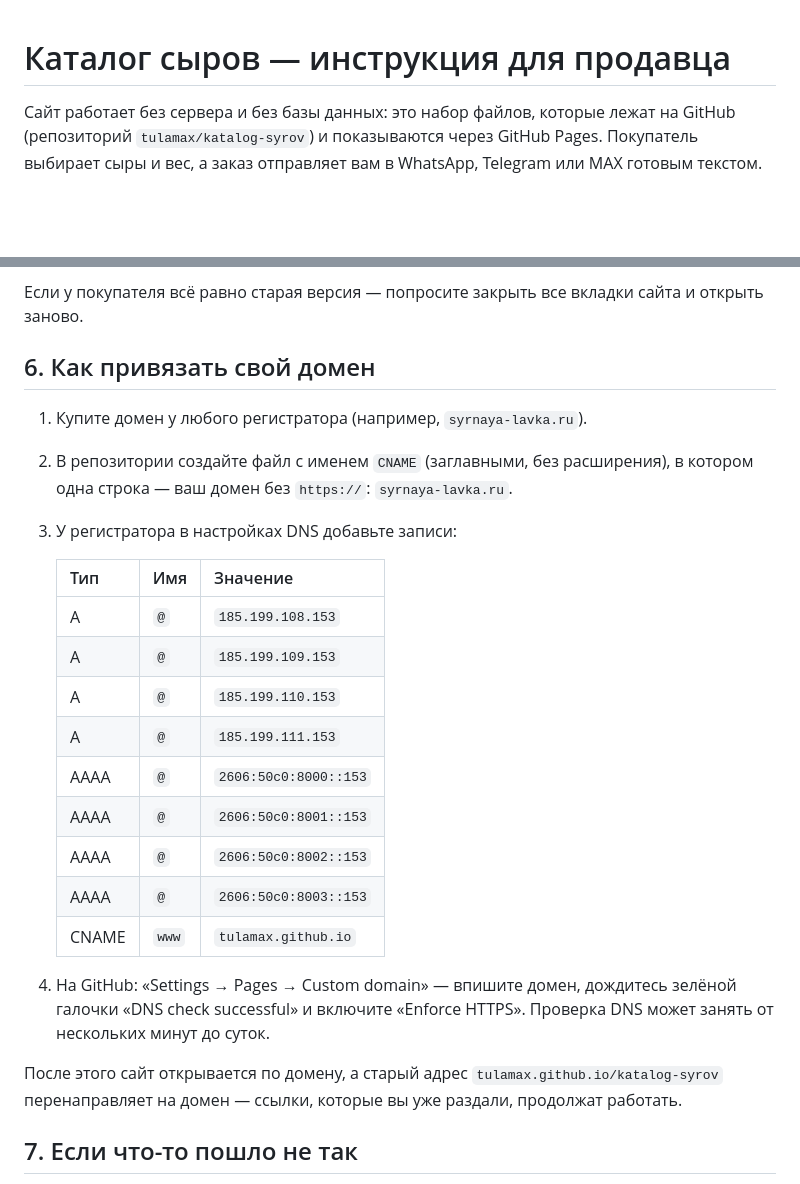
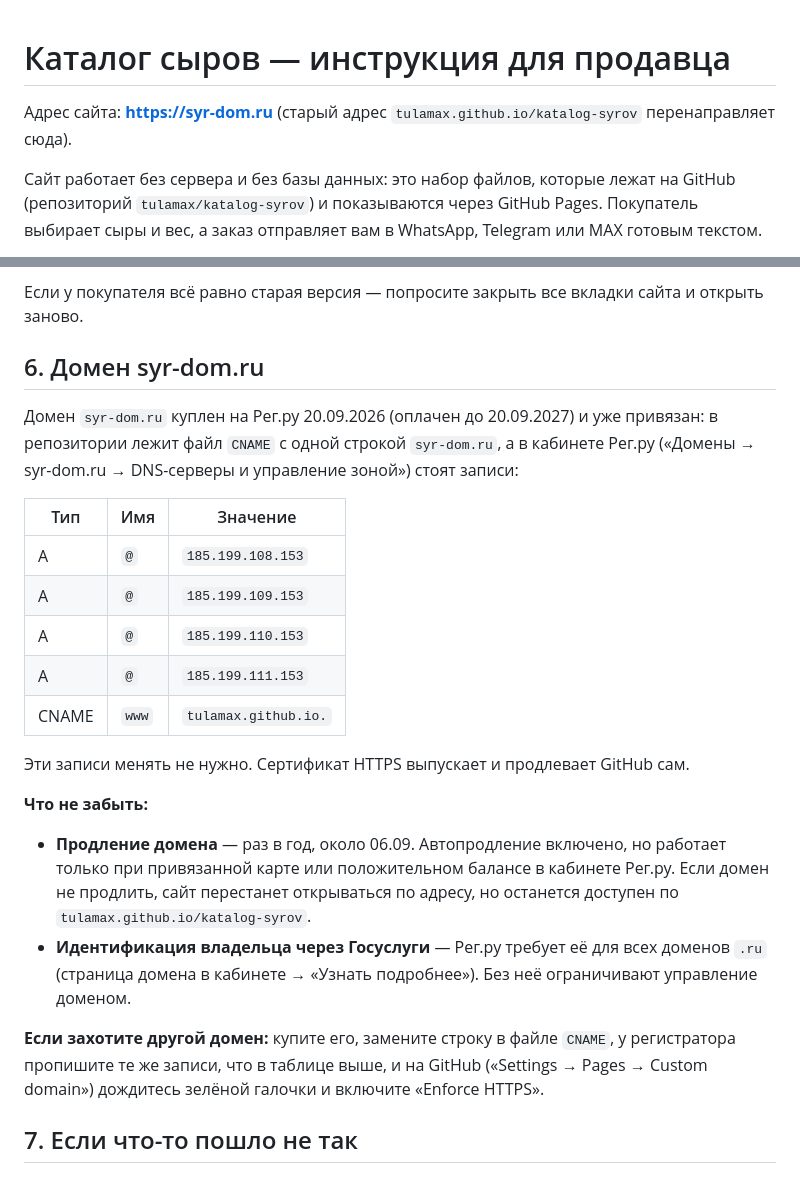
Before and after one commit to tulamax/katalog-syrov, a Markdown page: README.md, 2 parts joined by grey strips. Rendered like a GitHub page; blank space fills up the shorter version.

Commit message:
README: домен syr-dom.ru подключён, что не забыть
Co-Authored-By: Claude Opus 5 <noreply@anthropic.com>

```diff
--- a/README.md
+++ b/README.md
@@ -1,4 +1,6 @@
 # Каталог сыров — инструкция для продавца
+
+Адрес сайта: **https://syr-dom.ru** (старый адрес `tulamax.github.io/katalog-syrov` перенаправляет сюда).
 
 Сайт работает без сервера и без базы данных: это набор файлов, которые лежат на GitHub
 (репозиторий `tulamax/katalog-syrov`) и показываются через GitHub Pages.
@@ -157,31 +159,32 @@ const CACHE_VERSION = 'v2026-09-20-2';
 
 Если у покупателя всё равно старая версия — попросите закрыть все вкладки сайта и открыть заново.
 
-## 6. Как привязать свой домен
+## 6. Домен syr-dom.ru
 
-1. Купите домен у любого регистратора (например, `syrnaya-lavka.ru`).
-2. В репозитории создайте файл с именем `CNAME` (заглавными, без расширения), в котором одна
-   строка — ваш домен без `https://`: `syrnaya-lavka.ru`.
-3. У регистратора в настройках DNS добавьте записи:
+Домен `syr-dom.ru` куплен на Рег.ру 20.09.2026 (оплачен до 20.09.2027) и уже привязан:
+в репозитории лежит файл `CNAME` с одной строкой `syr-dom.ru`, а в кабинете Рег.ру
+(«Домены → syr-dom.ru → DNS-серверы и управление зоной») стоят записи:
 
-   | Тип | Имя | Значение |
-   |---|---|---|
-   | A | `@` | `185.199.108.153` |
-   | A | `@` | `185.199.109.153` |
-   | A | `@` | `185.199.110.153` |
-   | A | `@` | `185.199.111.153` |
-   | AAAA | `@` | `2606:50c0:8000::153` |
-   | AAAA | `@` | `2606:50c0:8001::153` |
-   | AAAA | `@` | `2606:50c0:8002::153` |
-   | AAAA | `@` | `2606:50c0:8003::153` |
-   | CNAME | `www` | `tulamax.github.io` |
+| Тип | Имя | Значение |
+|---|---|---|
+| A | `@` | `185.199.108.153` |
+| A | `@` | `185.199.109.153` |
+| A | `@` | `185.199.110.153` |
+| A | `@` | `185.199.111.153` |
+| CNAME | `www` | `tulamax.github.io.` |
 
-4. На GitHub: «Settings → Pages → Custom domain» — впишите домен, дождитесь зелёной галочки
-   «DNS check successful» и включите «Enforce HTTPS». Проверка DNS может занять от нескольких
-   минут до суток.
+Эти записи менять не нужно. Сертификат HTTPS выпускает и продлевает GitHub сам.
 
-После этого сайт открывается по домену, а старый адрес `tulamax.github.io/katalog-syrov`
-перенаправляет на домен — ссылки, которые вы уже раздали, продолжат работать.
+**Что не забыть:**
+- **Продление домена** — раз в год, около 06.09. Автопродление включено, но работает только при
+  привязанной карте или положительном балансе в кабинете Рег.ру. Если домен не продлить, сайт
+  перестанет открываться по адресу, но останется доступен по `tulamax.github.io/katalog-syrov`.
+- **Идентификация владельца через Госуслуги** — Рег.ру требует её для всех доменов `.ru`
+  (страница домена в кабинете → «Узнать подробнее»). Без неё ограничивают управление доменом.
+
+**Если захотите другой домен:** купите его, замените строку в файле `CNAME`, у регистратора
+пропишите те же записи, что в таблице выше, и на GitHub («Settings → Pages → Custom domain»)
+дождитесь зелёной галочки и включите «Enforce HTTPS».
 
 ## 7. Если что-то пошло не так
 
```
